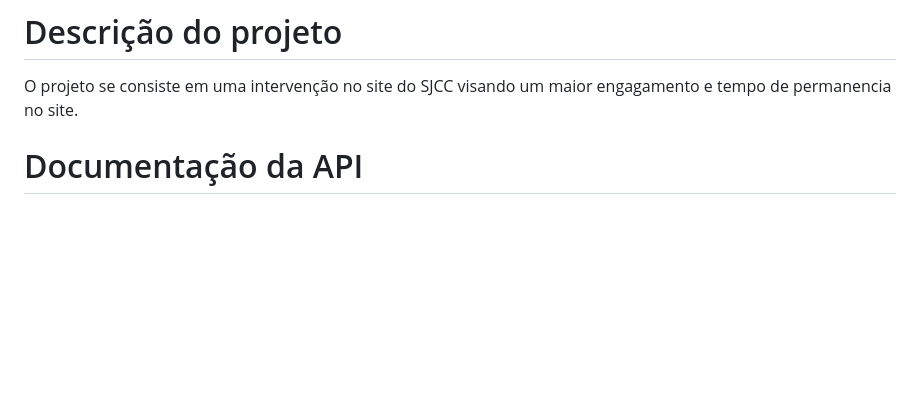
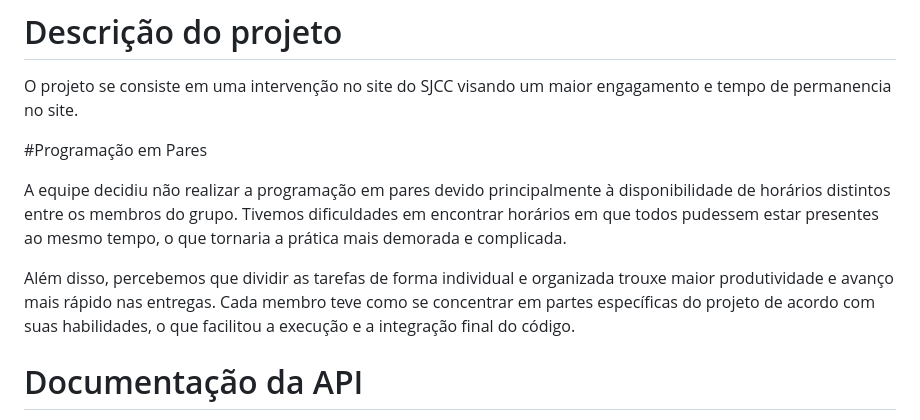
Before and after one commit to joaogabrielfer/jornal-cidadao-jc, a Markdown page: README.md, the part around one of its changes. GitHub-like rendering; blank space fills up the shorter version.

```diff
--- a/README.md
+++ b/README.md
@@ -7,6 +7,12 @@
 # Descrição do projeto
 
 O projeto se consiste em uma intervenção no site do SJCC visando um maior engagamento e tempo de permanencia no site.
+
+#Programação em Pares
+
+A equipe decidiu não realizar a programação em pares devido principalmente à disponibilidade de horários distintos entre os membros do grupo. Tivemos dificuldades em encontrar horários em que todos pudessem estar presentes ao mesmo tempo, o que tornaria a prática mais demorada e complicada.
+
+Além disso, percebemos que dividir as tarefas de forma individual e organizada trouxe maior produtividade e avanço mais rápido nas entregas. Cada membro teve como se concentrar em partes específicas do projeto de acordo com suas habilidades, o que facilitou a execução e a integração final do código.
 
 # Documentação da API
 
```
Also changed, not shown: other parts of README.md (+2 -1 lines).
